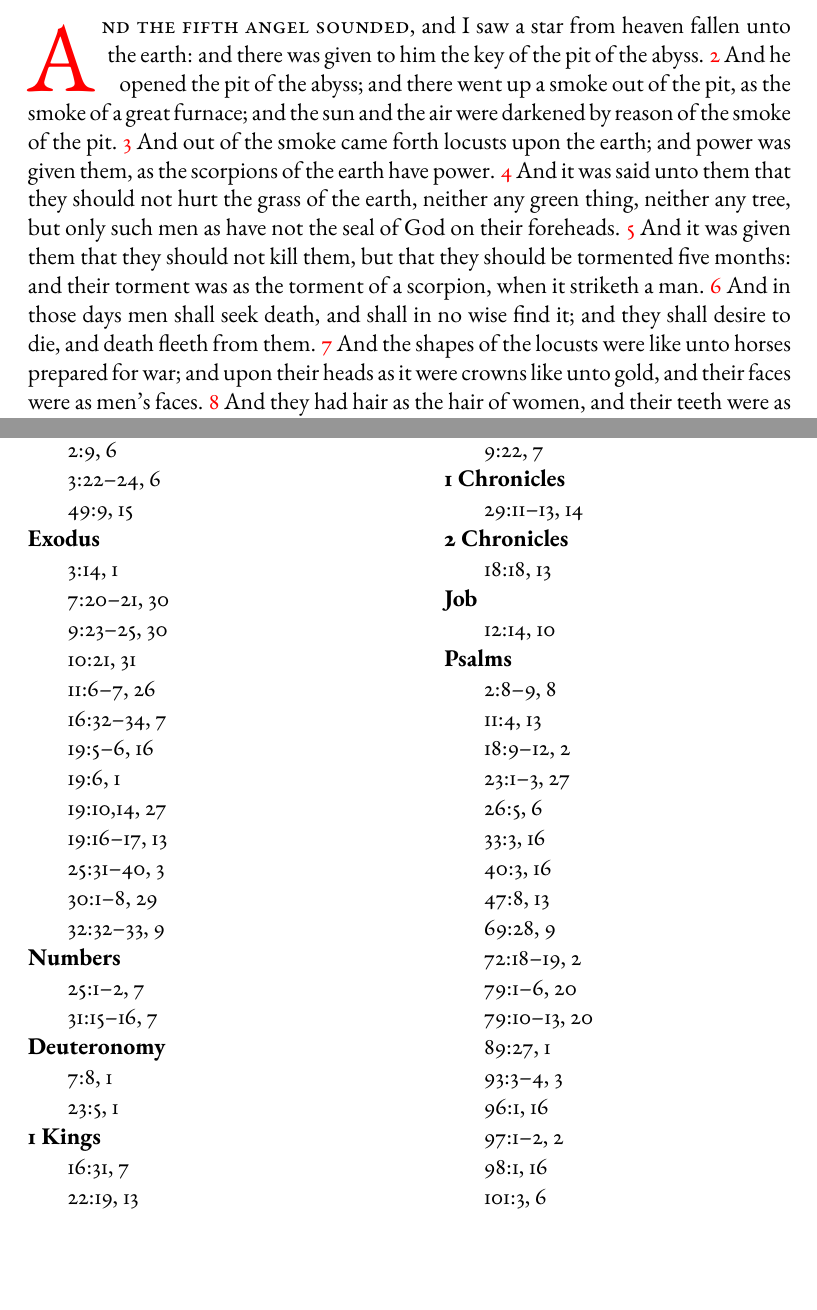
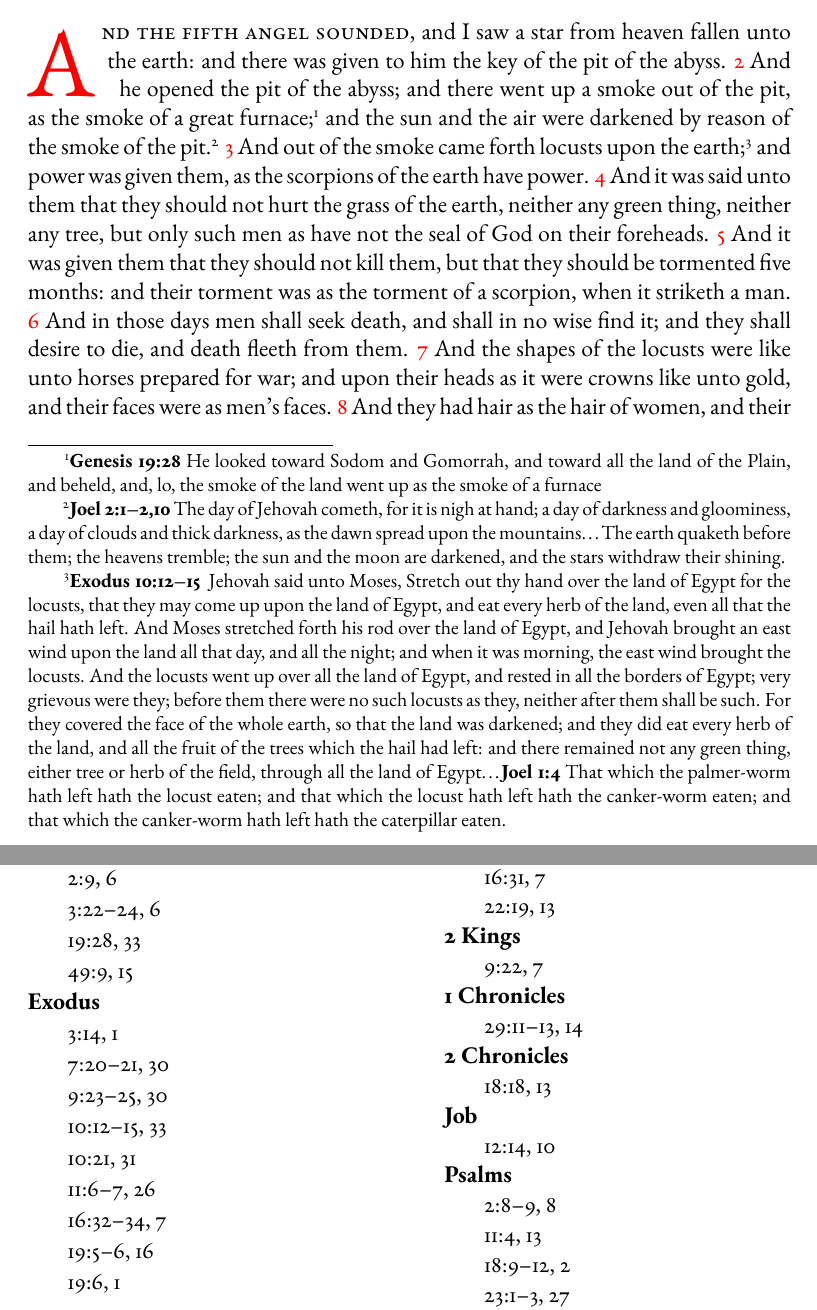
Before and after one commit to kephalienterprises/IntertextualStudyBible, a LaTeX book (revstudyASV.tex, which reads RevStudyASV_Chapter9.tex): two parts of pages 45 and 75 of 78 before the commit and two parts of pages 45 and 77 of 80 after it, joined at a grey line, cut so that both start at the same text, the shorter picture padded with empty space. Compiled offline with pdfLaTeX.

Commit message:
figure updates

```diff
--- a/RevStudyASV_Chapter9.tex
+++ b/RevStudyASV_Chapter9.tex
@@ -3,8 +3,14 @@
 
 \chapter{The Fifth and Sixth Trumpets}
 \lettrine[lines=3,slope=0.5em]{\textcolor{red}{A}}{\ nd the fifth angel sounded}, and I saw a star from heaven fallen unto the earth: and there was given to him the key of the pit of the abyss.
-\vnum{2} And he opened the pit of the abyss; and there went up a smoke out of the pit, as the smoke of a great furnace; and the sun and the air were darkened by reason of the smoke of the pit.
-\vnum{3} And out of the smoke came forth locusts upon the earth; and power was given them, as the scorpions of the earth have power.
+\vnum{2} And he opened the pit of the abyss; and there went up a smoke out of the pit, as the smoke of a great furnace;%
+	\cbiblefoot{Genesis}{19:28}{He looked toward Sodom and Gomorrah, and toward all the land of the Plain, and beheld, and, lo, the smoke of the land went up as the smoke of a furnace}
+ and the sun and the air were darkened by reason of the smoke of the pit.%
+	\cbiblefoot{Joel}{2:1-2, 10}{The day of Jehovah cometh, for it is nigh at hand; a day of darkness and gloominess, a day of clouds and thick darkness, as the dawn spread upon the mountains\ldots The earth quaketh before them; the heavens tremble; the sun and the moon are darkened, and the stars withdraw their shining.}
+\vnum{3} And out of the smoke came forth locusts upon the earth;%
+	\cbiblefootduo{Exodus}{10:12-15}{ Jehovah said unto Moses, Stretch out thy hand over the land of Egypt for the locusts, that they may come up upon the land of Egypt, and eat every herb of the land, even all that the hail hath left. And Moses stretched forth his rod over the land of Egypt, and Jehovah brought an east wind upon the land all that day, and all the night; and when it was morning, the east wind brought the locusts. And the locusts went up over all the land of Egypt, and rested in all the borders of Egypt; very grievous were they; before them there were no such locusts as they, neither after them shall be such. For they covered the face of the whole earth, so that the land was darkened; and they did eat every herb of the land, and all the fruit of the trees which the hail had left: and there remained not any green thing, either tree or herb of the field, through all the land of Egypt}%
+					{Joel}{1:4}{That which the palmer-worm hath left hath the locust eaten; and that which the locust hath left hath the canker-worm eaten; and that which the canker-worm hath left hath the caterpillar eaten.}
+ and power was given them, as the scorpions of the earth have power.
 \vnum{4} And it was said unto them that they should not hurt the grass of the earth, neither any green thing, neither any tree, but only such men as have not the seal of God on their foreheads.
 \vnum{5} And it was given them that they should not kill them, but that they should be tormented five months: and their torment was as the torment of a scorpion, when it striketh a man.
 \vnum{6} And in those days men shall seek death, and shall in no wise find it; and they shall desire to die, and death fleeth from them.
```
Also changed, not shown: RevStudyASV_Chapter1.tex (+1 -1 lines), RevStudyASV_Chapter10.tex (+1 -1 lines), RevStudyASV_Chapter11.tex (+1 -1 lines), RevStudyASV_Chapter4.tex (+1 -1 lines), RevStudyASV_Chapter6.tex (+2 -2 lines), RevStudyASV_Chapter7.tex (+1 -1 lines), RevStudyASV_Chapter8.tex (+1 -1 lines), Durer/Revelation10_1_Original.jpg (added), scr.ind, RevStudyASV_Chapter9.tex (2 more changed lines), 7 other files.
